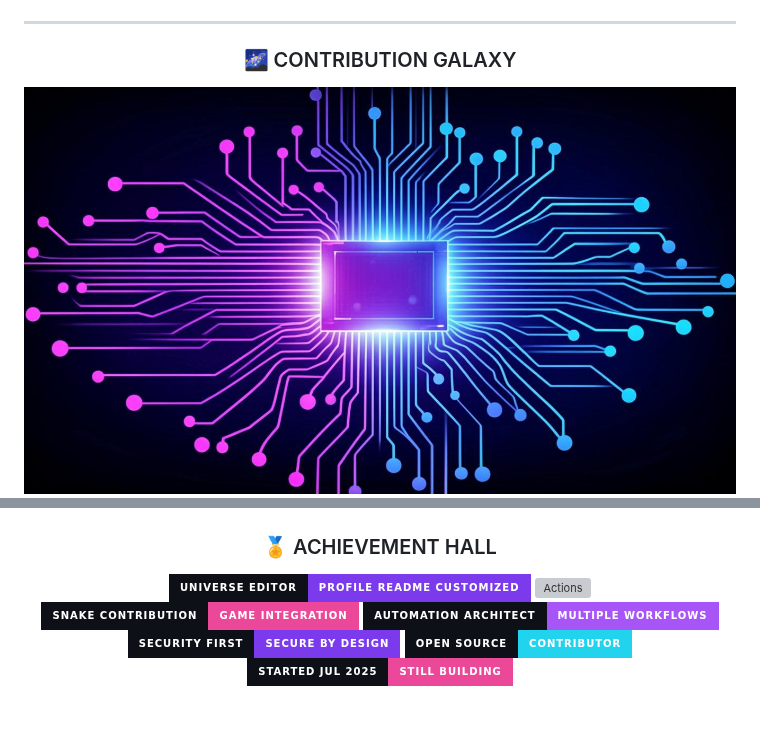
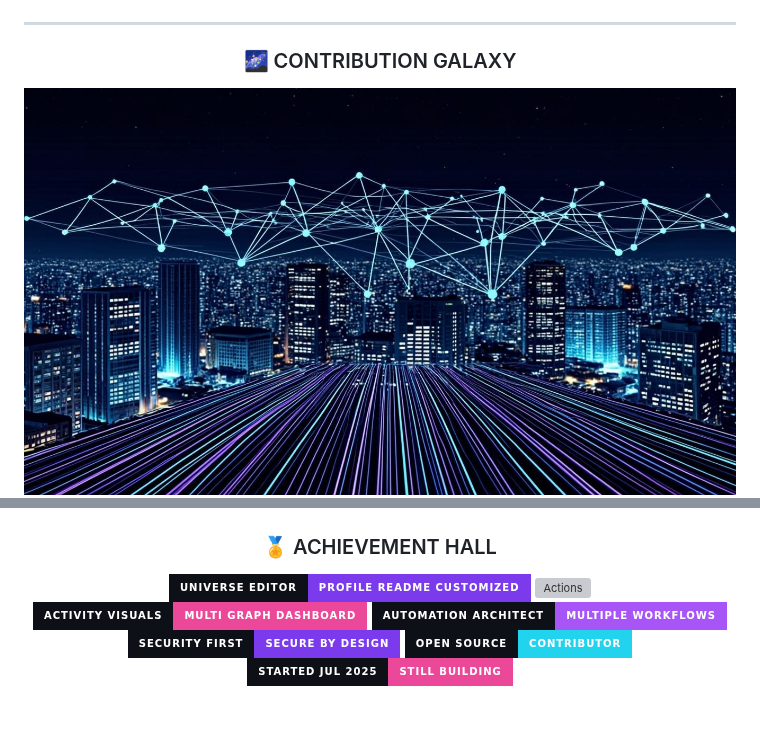
Before and after one commit to emonhmamun/emonhmamun, a Markdown page: README.md, 2 parts joined by grey strips. Drawn GitHub-style; pictures changed too: assets/activity-banner.jpg (added); badges without logos; grey boxes are pictures that could not be loaded.

```diff
--- a/README.md
+++ b/README.md
@@ -222,5 +222,5 @@ class EmonHMamun:
 
 ### 🌌 CONTRIBUTION GALAXY
 
-<img src="https://raw.githubusercontent.com/emonhmamun/emonhmamun/main/assets/cyber-banner.png" width="100%" height="100" alt="Cyber Banner" />
+<img src="https://raw.githubusercontent.com/emonhmamun/emonhmamun/main/assets/activity-banner.jpg" width="100%" alt="Activity Banner" />
 
@@ -241,7 +269,7 @@ class EmonHMamun:
 
 <img src="https://img.shields.io/badge/Universe_Editor-Profile_README_Customized-7C3AED?style=for-the-badge&labelColor=0d1117" alt="README" />
 <img src="https://img.shields.io/badge/GitHub_Actions-CI%2FCD_Pipelines-22D3EE?style=for-the-badge&labelColor=0d1117&logo=githubactions&logoColor=white" alt="Actions" />
-<img src="https://img.shields.io/badge/Snake_Contribution-Game_Integration-EC4899?style=for-the-badge&labelColor=0d1117" alt="Snake" />
+<img src="https://img.shields.io/badge/Activity_Visuals-Multi_Graph_Dashboard-EC4899?style=for-the-badge&labelColor=0d1117&logo=chart&logoColor=white" alt="Graphs" />
 <img src="https://img.shields.io/badge/Automation_Architect-Multiple_Workflows-A855F7?style=for-the-badge&labelColor=0d1117&logo=robot&logoColor=white" alt="Auto" />
 <img src="https://img.shields.io/badge/Security_First-Secure_by_Design-7C3AED?style=for-the-badge&labelColor=0d1117&logo=lock&logoColor=white" alt="Sec" />
 <img src="https://img.shields.io/badge/Open_Source-Contributor-22D3EE?style=for-the-badge&labelColor=0d1117&logo=opensourceinitiative&logoColor=white" alt="OS" />
```
Also changed, not shown: other parts of README.md (+32 -4 lines), assets/galaxy-visual.jpg (added).
